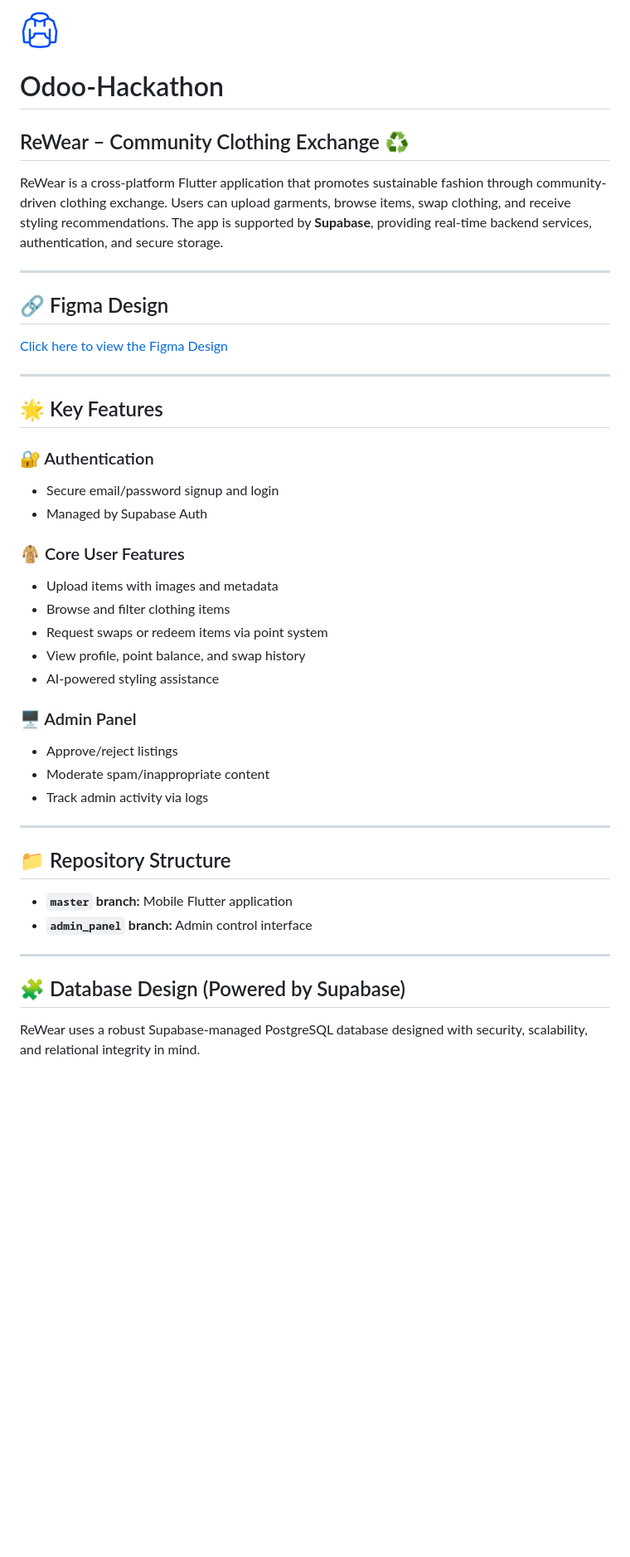
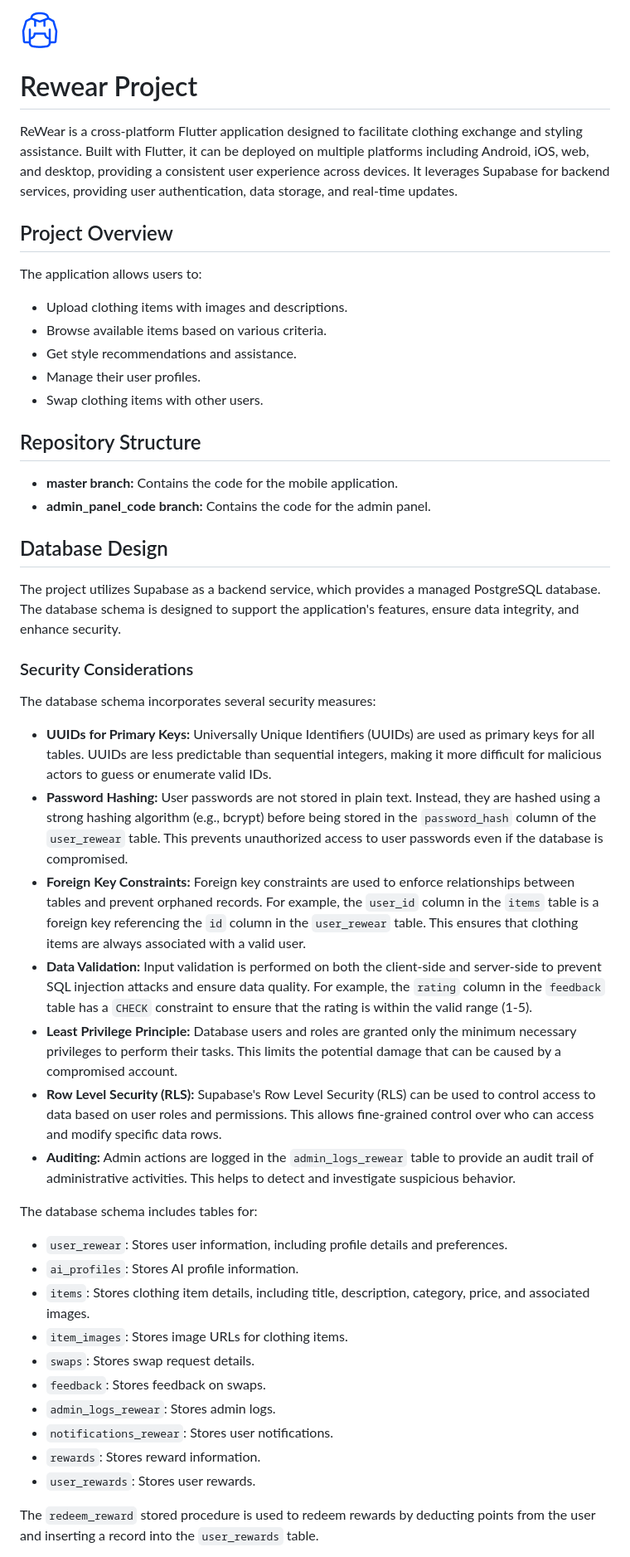
Before and after one commit to JahnviAghera/Odoo-Hackathon, a Markdown page: README.md, the part around one of its changes. Shown at 83% size. Rendered like a GitHub page; blank space fills up the shorter version.

```diff
--- a/README.md
+++ b/README.md
@@ -1,45 +1,52 @@
-![ReWear Logo](https://github.com/JahnviAghera/Odoo-Hackathon/blob/89622941f168e3666a01fcf4d1554793c2384fc5/logo.png)
+![Alt text](https://github.com/JahnviAghera/Odoo-Hackathon/blob/89622941f168e3666a01fcf4d1554793c2384fc5/logo.png)
+# Rewear Project
 
-# Odoo-Hackathon
-## ReWear – Community Clothing Exchange ♻️
+ReWear is a cross-platform Flutter application designed to facilitate clothing exchange and styling assistance. Built with Flutter, it can be deployed on multiple platforms including Android, iOS, web, and desktop, providing a consistent user experience across devices. It leverages Supabase for backend services, providing user authentication, data storage, and real-time updates.
 
-ReWear is a cross-platform Flutter application that promotes sustainable fashion through community-driven clothing exchange. Users can upload garments, browse items, swap clothing, and receive styling recommendations. The app is supported by **Supabase**, providing real-time backend services, authentication, and secure storage.
+## Project Overview
 
----
+The application allows users to:
 
-## 🔗 Figma Design
-[Click here to view the Figma Design](https://www.figma.com/design/o2zAh6YwHHJsjGRa7a9N0P/Untitled?t=U34MP37HOgPu9FGG-1)
+*   Upload clothing items with images and descriptions.
+*   Browse available items based on various criteria.
+*   Get style recommendations and assistance.
+*   Manage their user profiles.
+*   Swap clothing items with other users.
 
----
+## Repository Structure
 
-## 🌟 Key Features
+*   **master branch:** Contains the code for the mobile application.
+*   **admin_panel_code branch:** Contains the code for the admin panel.
 
-### 🔐 Authentication
-- Secure email/password signup and login
-- Managed by Supabase Auth
+## Database Design
 
-### 🧥 Core User Features
-- Upload items with images and metadata
-- Browse and filter clothing items
-- Request swaps or redeem items via point system
-- View profile, point balance, and swap history
-- AI-powered styling assistance
+The project utilizes Supabase as a backend service, which provides a managed PostgreSQL database. The database schema is designed to support the application's features, ensure data integrity, and enhance security.
 
-### 🖥️ Admin Panel
-- Approve/reject listings
-- Moderate spam/inappropriate content
-- Track admin activity via logs
+### Security Considerations
 
----
+The database schema incorporates several security measures:
 
-## 📁 Repository Structure
+*   **UUIDs for Primary Keys:** Universally Unique Identifiers (UUIDs) are used as primary keys for all tables. UUIDs are less predictable than sequential integers, making it more difficult for malicious actors to guess or enumerate valid IDs.
+*   **Password Hashing:** User passwords are not stored in plain text. Instead, they are hashed using a strong hashing algorithm (e.g., bcrypt) before being stored in the `password_hash` column of the `user_rewear` table. This prevents unauthorized access to user passwords even if the database is compromised.
+*   **Foreign Key Constraints:** Foreign key constraints are used to enforce relationships between tables and prevent orphaned records. For example, the `user_id` column in the `items` table is a foreign key referencing the `id` column in the `user_rewear` table. This ensures that clothing items are always associated with a valid user.
+*   **Data Validation:** Input validation is performed on both the client-side and server-side to prevent SQL injection attacks and ensure data quality. For example, the `rating` column in the `feedback` table has a `CHECK` constraint to ensure that the rating is within the valid range (1-5).
+*   **Least Privilege Principle:** Database users and roles are granted only the minimum necessary privileges to perform their tasks. This limits the potential damage that can be caused by a compromised account.
+*   **Row Level Security (RLS):** Supabase's Row Level Security (RLS) can be used to control access to data based on user roles and permissions. This allows fine-grained control over who can access and modify specific data rows.
+*   **Auditing:** Admin actions are logged in the `admin_logs_rewear` table to provide an audit trail of administrative activities. This helps to detect and investigate suspicious behavior.
 
-- **`master` branch:** Mobile Flutter application
-- **`admin_panel` branch:** Admin control interface
 
----
+The database schema includes tables for:
 
-## 🧩 Database Design (Powered by Supabase)
+*   `user_rewear`: Stores user information, including profile details and preferences.
+*   `ai_profiles`: Stores AI profile information.
+*   `items`: Stores clothing item details, including title, description, category, price, and associated images.
+*   `item_images`: Stores image URLs for clothing items.
+*   `swaps`: Stores swap request details.
+*   `feedback`: Stores feedback on swaps.
+*   `admin_logs_rewear`: Stores admin logs.
+*   `notifications_rewear`: Stores user notifications.
+*   `rewards`: Stores reward information.
+*   `user_rewards`: Stores user rewards.
 
-ReWear uses a robust Supabase-managed PostgreSQL database designed with security, scalability, and relational integrity in mind.
+The `redeem_reward` stored procedure is used to redeem rewards by deducting points from the user and inserting a record into the `user_rewards` table.
 
```
Also changed, not shown: other parts of README.md (+25 -65 lines).
